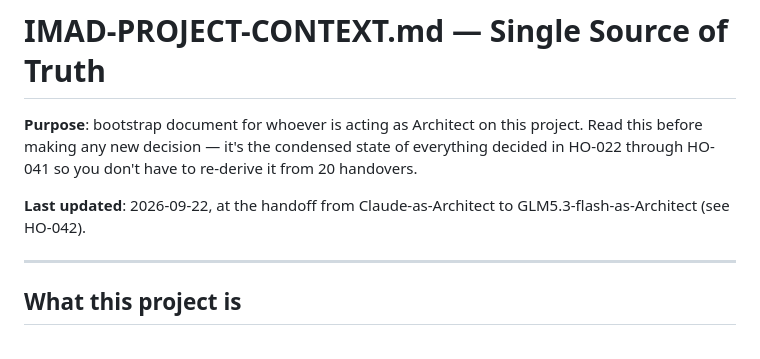
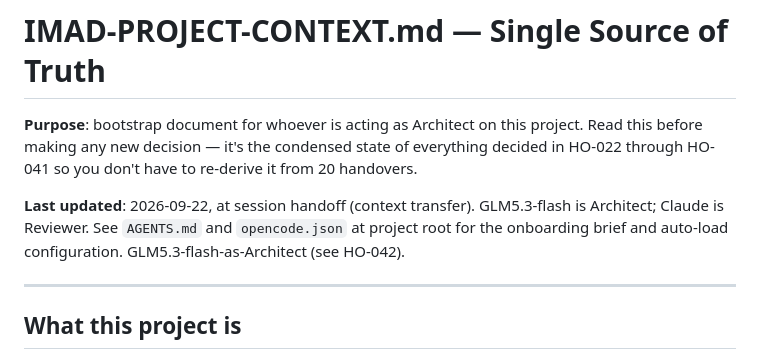
Before and after one commit to tikeazubike-lab/zubbyik_press_imad, a Markdown page: docs/handover/Imad-project-context.md, the part around the change. Rendered like a GitHub page.

Commit message:
docs: fix last-updated timestamp in IMAD-PROJECT-CONTEXT.md

```diff
--- a/docs/handover/Imad-project-context.md
+++ b/docs/handover/Imad-project-context.md
@@ -5,7 +5,7 @@ project. Read this before making any new decision — it's the condensed
 state of everything decided in HO-022 through HO-041 so you don't have to
 re-derive it from 20 handovers.
 
-**Last updated**: 2026-09-22, at the handoff from Claude-as-Architect to
+**Last updated**: 2026-09-22, at session handoff (context transfer). GLM5.3-flash is Architect; Claude is Reviewer. See `AGENTS.md` and `opencode.json` at project root for the onboarding brief and auto-load configuration.
 GLM5.3-flash-as-Architect (see HO-042).
 
 ---
```
